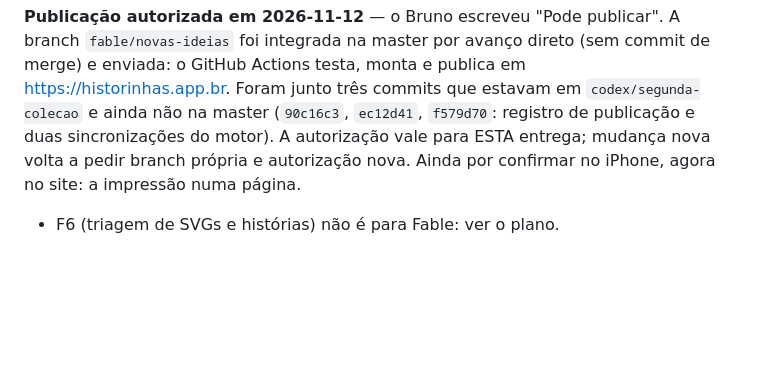
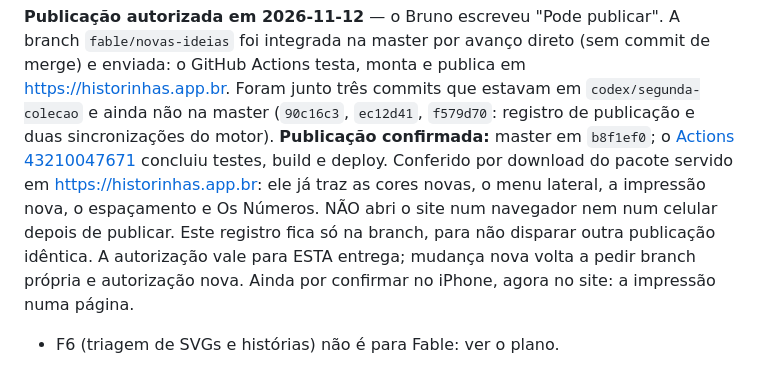
Before and after one commit to brunogreinert2/app-infantil, a Markdown page: docs/CONTINUAR_AQUI.md, the part around the change. Drawn GitHub-style; blank space fills up the shorter version.

Commit message:
Registra a confirmação da publicação
Co-Authored-By: Claude Fable 5.2 <noreply@anthropic.com>

```diff
--- a/docs/CONTINUAR_AQUI.md
+++ b/docs/CONTINUAR_AQUI.md
@@ -25,6 +25,13 @@ A branch `fable/novas-ideias` foi integrada na master por avanço direto
 https://historinhas.app.br. Foram junto três commits que estavam em
 `codex/segunda-colecao` e ainda não na master (`90c16c3`, `ec12d41`,
 `f579d70`: registro de publicação e duas sincronizações do motor).
+**Publicação confirmada:** master em `b8f1ef0`; o
+[Actions 43210047671](https://github.com/brunogreinert2/app-infantil/actions/runs/43210047671)
+concluiu testes, build e deploy. Conferido por download do pacote servido em
+https://historinhas.app.br: ele já traz as cores novas, o menu lateral, a
+impressão nova, o espaçamento e Os Números. NÃO abri o site num navegador
+nem num celular depois de publicar. Este registro fica só na branch, para
+não disparar outra publicação idêntica.
 A autorização vale para ESTA entrega; mudança nova volta a pedir branch
 própria e autorização nova. Ainda por confirmar no iPhone, agora no site:
 a impressão numa página.
```
